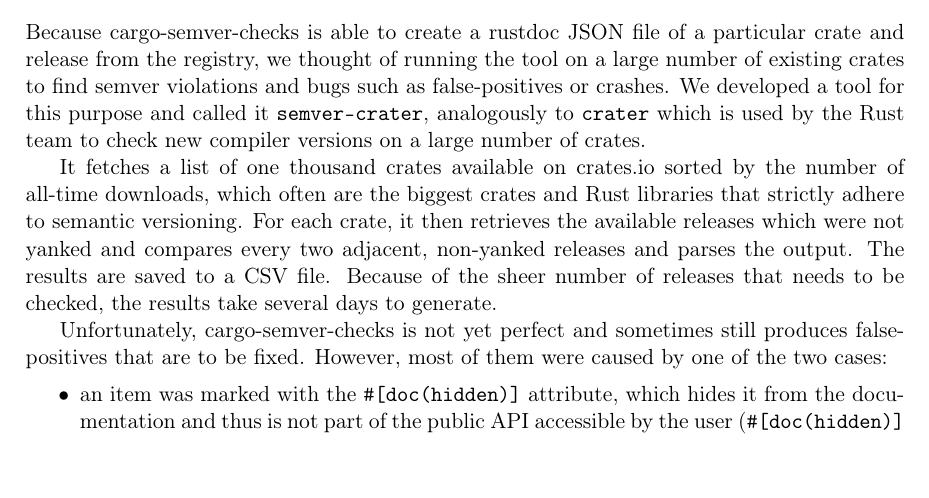
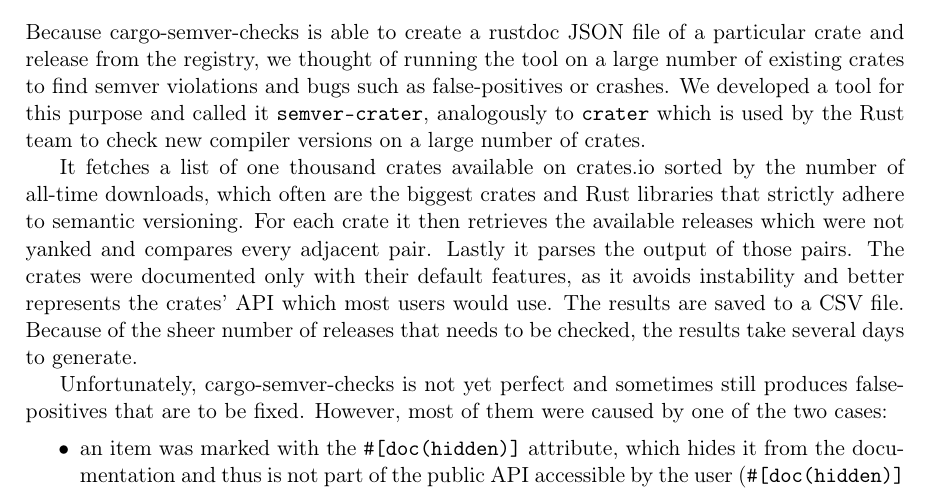
Before and after one commit to tonowak/bachelors-thesis, a LaTeX thesis (thesis-en.tex): part of page 36 of 50, cut so that both start at the same text. Compiled offline with pdfLaTeX.

Commit message:
address #71 (#72)
* Attempt

* Explained more

* Remove the parantheses sentence.

* Update thesis-en.tex

Co-authored-by: Tomasz Nowak <36604952+tonowak@users.noreply.github.com>

---------

Co-authored-by: Tomasz Nowak <tomek.nowak.gm.16@gmail.com>
Co-authored-by: Tomasz Nowak <36604952+tonowak@users.noreply.github.com>

```diff
--- a/thesis-en.tex
+++ b/thesis-en.tex
@@ -1148,9 +1148,12 @@
 
 It fetches a~list of one thousand crates available on crates.io sorted by the number of
 all-time downloads, which often are the biggest crates and Rust libraries
-that strictly adhere to semantic versioning. For each crate,
+that strictly adhere to semantic versioning. For each crate
 it then retrieves the available releases which were not yanked
-and compares every two adjacent, non-yanked releases and parses the output.
+and compares every adjacent pair. Lastly it parses the
+output of those pairs. The crates were documented only with their
+default features, as it avoids instability and better represents the crates'
+API which most users would use.
 The results are saved to a~CSV file.
 Because of the sheer number of releases that needs to be checked, the results take several days
 to generate.
```
